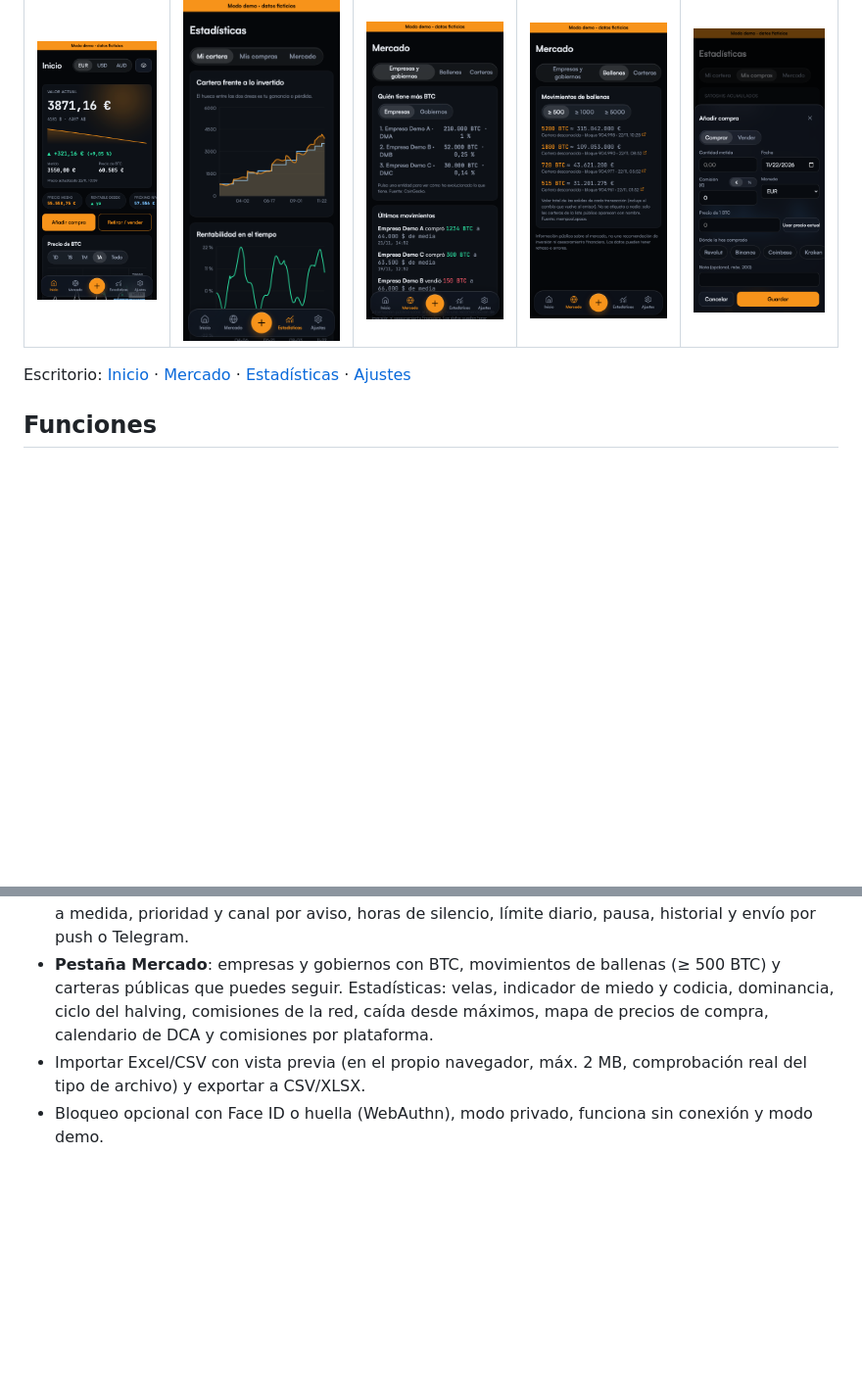
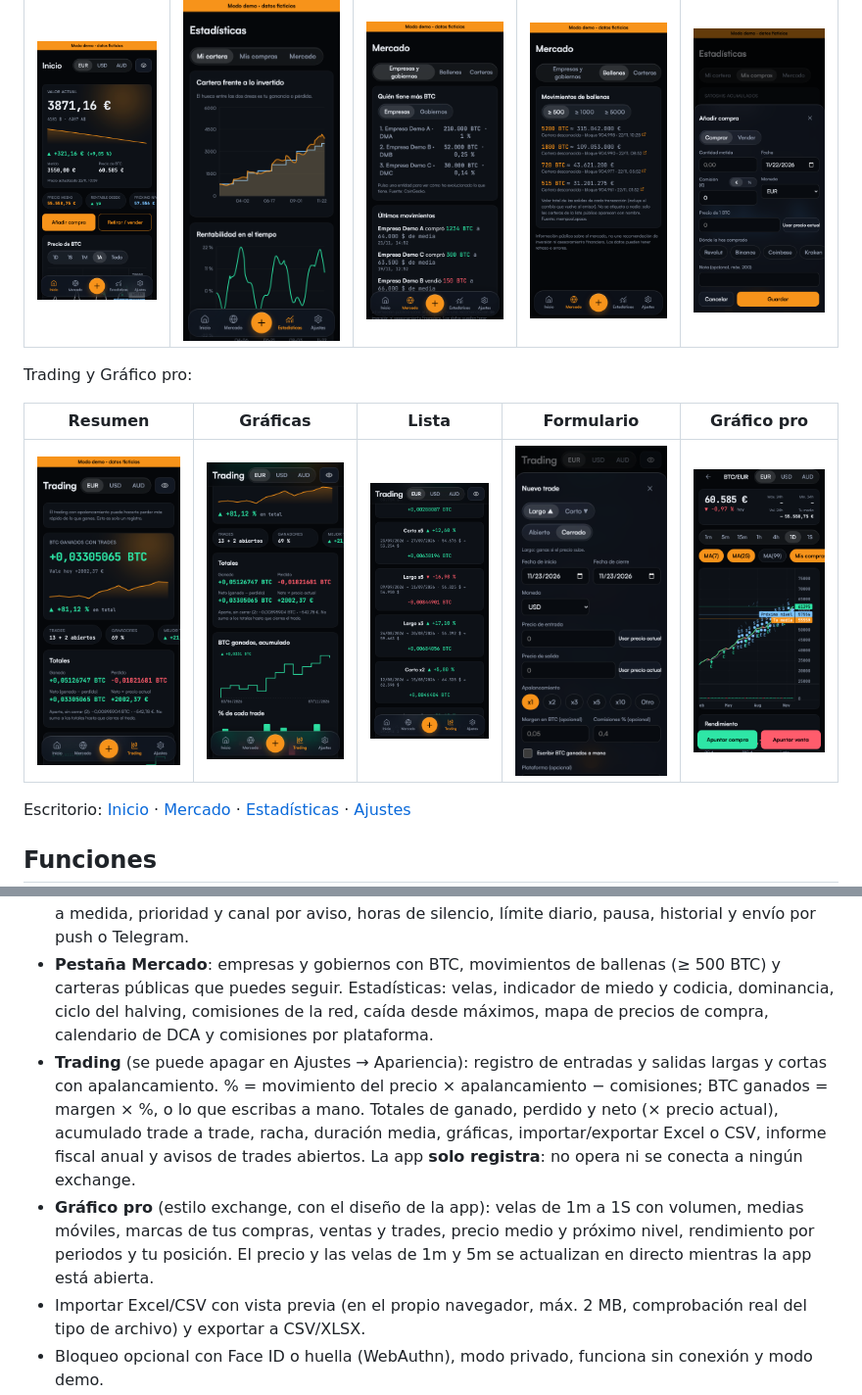
Before and after one commit to nelsongomezsa/bitcoin-tracker, a Markdown page: README.md, 2 parts joined by grey strips. Shown at 98% size. Drawn GitHub-style; pictures changed too: docs/capturas/grafico-pro-movil.png (added), docs/capturas/trading-formulario-movil.png (added), docs/capturas/trading-grafica-movil.png (added); blank space fills up the shorter version.

Commit message:
Trading: capturas en modo demo, README con Trading, Gráfico pro y las APIs de Kraken; ajuste de la gráfica escalonada

```diff
--- a/README.md
+++ b/README.md
@@ -19,6 +19,12 @@ Durante meses vi a alguien de mi entorno llevar sus compras de bitcoin en un Exc
 |---|---|---|---|---|
 | ![Inicio](docs/capturas/inicio-movil.png) | ![Estadísticas](docs/capturas/estadisticas-movil.png) | ![Mercado](docs/capturas/mercado-movil.png) | ![Ballenas](docs/capturas/ballenas-movil.png) | ![Añadir compra](docs/capturas/anadir-movil.png) |
 
+Trading y Gráfico pro:
+
+| Resumen | Gráficas | Lista | Formulario | Gráfico pro |
+|---|---|---|---|---|
+| ![Resumen](docs/capturas/trading-resumen-movil.png) | ![Gráficas](docs/capturas/trading-grafica-movil.png) | ![Lista](docs/capturas/trading-lista-movil.png) | ![Formulario](docs/capturas/trading-formulario-movil.png) | ![Gráfico pro](docs/capturas/grafico-pro-movil.png) |
+
 Escritorio: [Inicio](docs/capturas/inicio-escritorio.png) · [Mercado](docs/capturas/mercado-escritorio.png) · [Estadísticas](docs/capturas/estadisticas-escritorio.png) · [Ajustes](docs/capturas/ajustes-escritorio.png)
 
 ## Funciones
@@ -32,6 +38,8 @@ Escritorio: [Inicio](docs/capturas/inicio-escritorio.png) · [Mercado](docs/capt
 - Calculadoras: bajar mi precio medio, «¿y si BTC llega a X?» y «si vendo hoy» (con una estimación orientativa del impuesto del ahorro en España).
 - **Avisos**: unos 35 en 7 grupos (movimientos de precio, máximos y mínimos, números redondos, vuelta a beneficios, hitos de ganancia, niveles clave, recordatorios de DCA, zonas de miedo y codicia, halving, resúmenes, ballenas, inicio de sesión en un dispositivo nuevo…), alertas de precio a medida, prioridad y canal por aviso, horas de silencio, límite diario, pausa, historial y envío por push o Telegram.
 - **Pestaña Mercado**: empresas y gobiernos con BTC, movimientos de ballenas (≥ 500 BTC) y carteras públicas que puedes seguir. Estadísticas: velas, indicador de miedo y codicia, dominancia, ciclo del halving, comisiones de la red, caída desde máximos, mapa de precios de compra, calendario de DCA y comisiones por plataforma.
+- **Trading** (se puede apagar en Ajustes → Apariencia): registro de entradas y salidas largas y cortas con apalancamiento. % = movimiento del precio × apalancamiento − comisiones; BTC ganados = margen × %, o lo que escribas a mano. Totales de ganado, perdido y neto (× precio actual), acumulado trade a trade, racha, duración media, gráficas, importar/exportar Excel o CSV, informe fiscal anual y avisos de trades abiertos. La app **solo registra**: no opera ni se conecta a ningún exchange.
+- **Gráfico pro** (estilo exchange, con el diseño de la app): velas de 1m a 1S con volumen, medias móviles, marcas de tus compras, ventas y trades, precio medio y próximo nivel, rendimiento por periodos y tu posición. El precio y las velas de 1m y 5m se actualizan en directo mientras la app está abierta.
 - Importar Excel/CSV con vista previa (en el propio navegador, máx. 2 MB, comprobación real del tipo de archivo) y exportar a CSV/XLSX.
 - Bloqueo opcional con Face ID o huella (WebAuthn), modo privado, funciona sin conexión y modo demo.
 
```
Also changed, not shown: other parts of README.md (+2 -0 lines), 1 other file.
